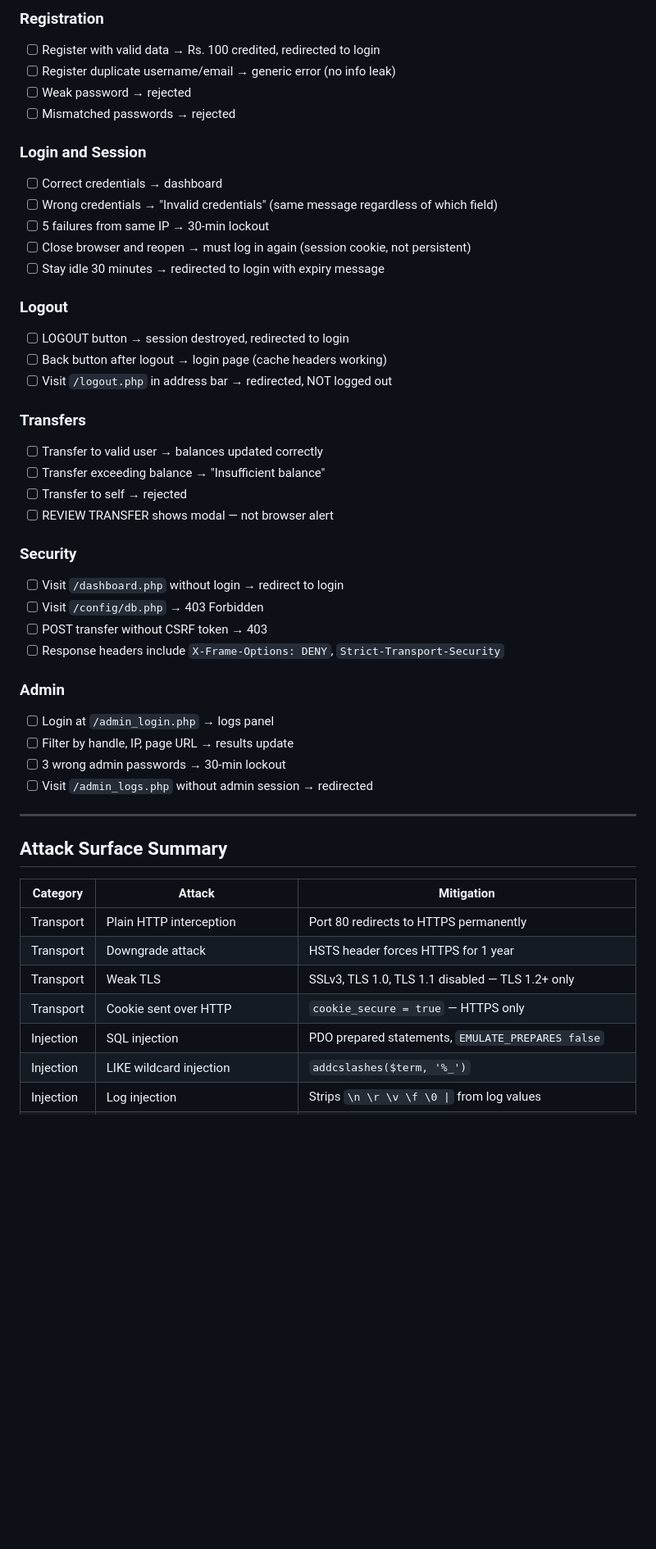
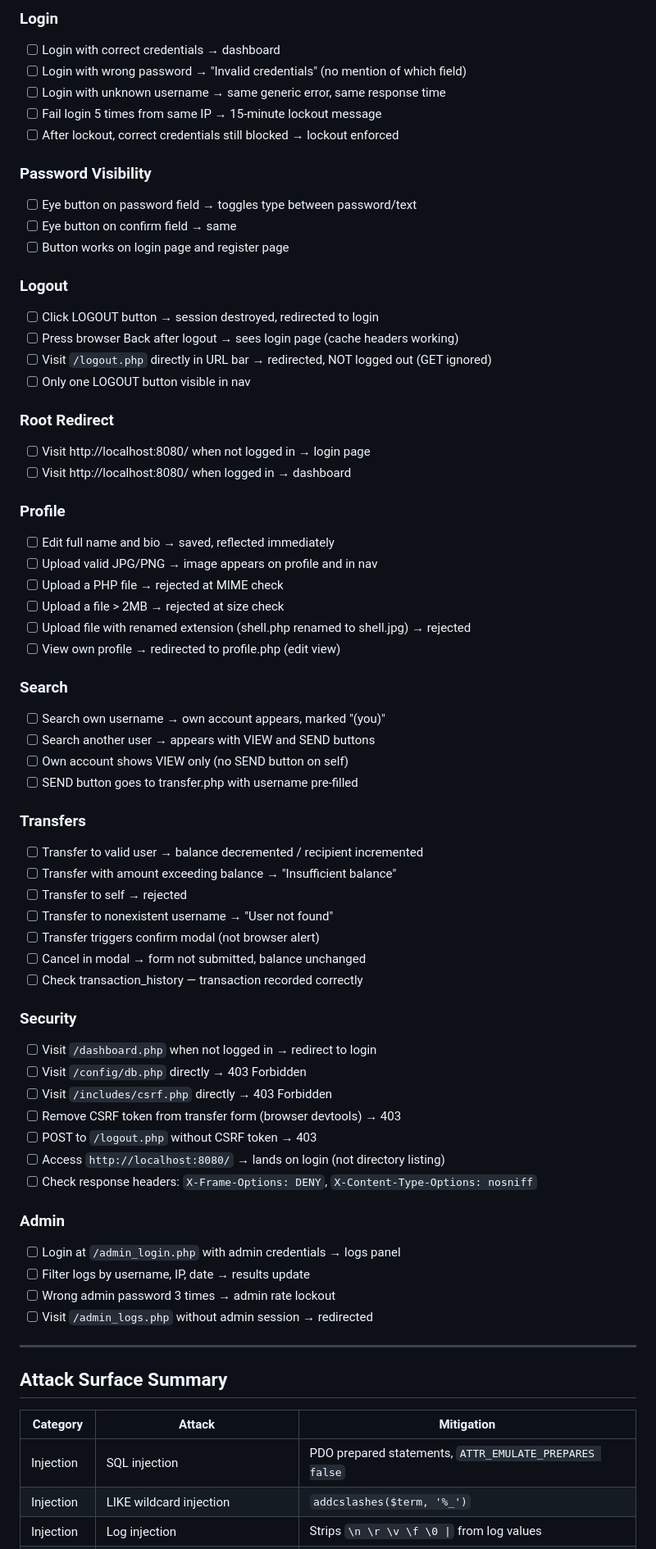
Before and after one commit to cs26mtech02004-Create/NS_TransactionWar, a Markdown page: readme.md, the part around one of its changes. Shown at 82% size. Rendered like a GitHub page; blank space fills up the shorter version.

```diff
--- a/readme.md
+++ b/readme.md
@@ -397,38 +383,62 @@ Checks `$_SESSION['is_admin']` — a regular logged-in user cannot access this.
 
-### Registration
-- [ ] Register with valid data → Rs. 100 credited, redirected to login
-- [ ] Register duplicate username/email → generic error (no info leak)
-- [ ] Weak password → rejected
-- [ ] Mismatched passwords → rejected
+### Login
+- [ ] Login with correct credentials → dashboard
+- [ ] Login with wrong password → "Invalid credentials" (no mention of which field)
+- [ ] Login with unknown username → same generic error, same response time
+- [ ] Fail login 5 times from same IP → 15-minute lockout message
+- [ ] After lockout, correct credentials still blocked → lockout enforced
 
-### Login and Session
-- [ ] Correct credentials → dashboard
-- [ ] Wrong credentials → "Invalid credentials" (same message regardless of which field)
-- [ ] 5 failures from same IP → 30-min lockout
-- [ ] Close browser and reopen → must log in again (session cookie, not persistent)
-- [ ] Stay idle 30 minutes → redirected to login with expiry message
+### Password Visibility
+- [ ] Eye button on password field → toggles type between password/text
+- [ ] Eye button on confirm field → same
+- [ ] Button works on login page and register page
 
 ### Logout
-- [ ] LOGOUT button → session destroyed, redirected to login
-- [ ] Back button after logout → login page (cache headers working)
-- [ ] Visit `/logout.php` in address bar → redirected, NOT logged out
+- [ ] Click LOGOUT button → session destroyed, redirected to login
+- [ ] Press browser Back after logout → sees login page (cache headers working)
+- [ ] Visit `/logout.php` directly in URL bar → redirected, NOT logged out (GET ignored)
+- [ ] Only one LOGOUT button visible in nav
+
+### Root Redirect
+- [ ] Visit http://localhost:8080/ when not logged in → login page
+- [ ] Visit http://localhost:8080/ when logged in → dashboard
+
+### Profile
+- [ ] Edit full name and bio → saved, reflected immediately
+- [ ] Upload valid JPG/PNG → image appears on profile and in nav
+- [ ] Upload a PHP file → rejected at MIME check
+- [ ] Upload a file > 2MB → rejected at size check
+- [ ] Upload file with renamed extension (shell.php renamed to shell.jpg) → rejected
+- [ ] View own profile → redirected to profile.php (edit view)
+
+### Search
+- [ ] Search own username → own account appears, marked "(you)"
+- [ ] Search another user → appears with VIEW and SEND buttons
+- [ ] Own account shows VIEW only (no SEND button on self)
+- [ ] SEND button goes to transfer.php with username pre-filled
 
 ### Transfers
-- [ ] Transfer to valid user → balances updated correctly
-- [ ] Transfer exceeding balance → "Insufficient balance"
+- [ ] Transfer to valid user → balance decremented / recipient incremented
+- [ ] Transfer with amount exceeding balance → "Insufficient balance"
 - [ ] Transfer to self → rejected
-- [ ] REVIEW TRANSFER shows modal — not browser alert
+- [ ] Transfer to nonexistent username → "User not found"
+- [ ] Transfer triggers confirm modal (not browser alert)
+- [ ] Cancel in modal → form not submitted, balance unchanged
+- [ ] Check transaction_history — transaction recorded correctly
 
 ### Security
-- [ ] Visit `/dashboard.php` without login → redirect to login
-- [ ] Visit `/config/db.php` → 403 Forbidden
-- [ ] POST transfer without CSRF token → 403
-- [ ] Response headers include `X-Frame-Options: DENY`, `Strict-Transport-Security`
+- [ ] Visit `/dashboard.php` when not logged in → redirect to login
+- [ ] Visit `/config/db.php` directly → 403 Forbidden
+- [ ] Visit `/includes/csrf.php` directly → 403 Forbidden
+- [ ] Remove CSRF token from transfer form (browser devtools) → 403
+- [ ] POST to `/logout.php` without CSRF token → 403
+- [ ] Access `http://localhost:8080/` → lands on login (not directory listing)
+- [ ] Check response headers: `X-Frame-Options: DENY`, `X-Content-Type-Options: nosniff`
 
 ### Admin
-- [ ] Login at `/admin_login.php` → logs panel
-- [ ] Filter by handle, IP, page URL → results update
-- [ ] 3 wrong admin passwords → 30-min lockout
+- [ ] Login at `/admin_login.php` with admin credentials → logs panel
+- [ ] Filter logs by username, IP, date → results update
+- [ ] Wrong admin password 3 times → admin rate lockout
 - [ ] Visit `/admin_logs.php` without admin session → redirected
 
 ---
@@ -437,11 +447,7 @@ Checks `$_SESSION['is_admin']` — a regular logged-in user cannot access this.
 
 | Category | Attack | Mitigation |
 |---|---|---|
-| Transport | Plain HTTP interception | Port 80 redirects to HTTPS permanently |
-| Transport | Downgrade attack | HSTS header forces HTTPS for 1 year |
-| Transport | Weak TLS | SSLv3, TLS 1.0, TLS 1.1 disabled — TLS 1.2+ only |
-| Transport | Cookie sent over HTTP | `cookie_secure = true` — HTTPS only |
-| Injection | SQL injection | PDO prepared statements, `EMULATE_PREPARES false` |
+| Injection | SQL injection | PDO prepared statements, `ATTR_EMULATE_PREPARES false` |
 | Injection | LIKE wildcard injection | `addcslashes($term, '%_')` |
 | Injection | Log injection | Strips `\n \r \v \f \0 \|` from log values |
 | Injection | Path traversal in uploads | Random filename, `basename()` on all paths |
```
Also changed, not shown: other parts of readme.md (+154 -164 lines).
